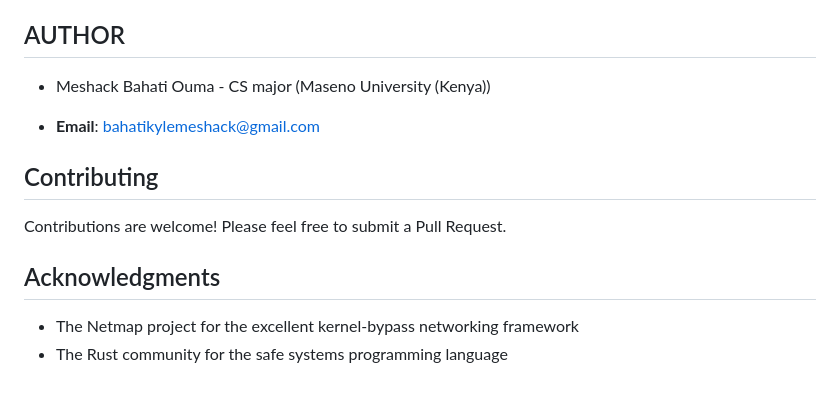
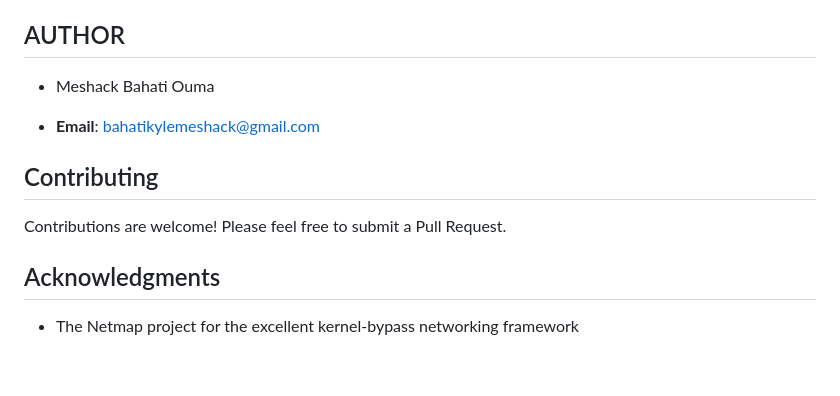
Before and after one commit to Kyle6012/netmap-rs, a Markdown page: README.md, the part around the change. Drawn GitHub-style.

Commit message:
Update author details and acknowledgments in README
Removed author affiliation and acknowledgment for the Rust community.

```diff
--- a/README.md
+++ b/README.md
@@ -595,7 +595,7 @@ This project is licensed under either of:
 at your option.
 
 ## AUTHOR
-- Meshack Bahati Ouma - CS major (Maseno University (Kenya))
+- Meshack Bahati Ouma
 
 - **Email**: bahatikylemeshack@gmail.com
 
@@ -606,4 +606,3 @@ Contributions are welcome! Please feel free to submit a Pull Request.
 ## Acknowledgments
 
 - The Netmap project for the excellent kernel-bypass networking framework
-- The Rust community for the safe systems programming language
```
